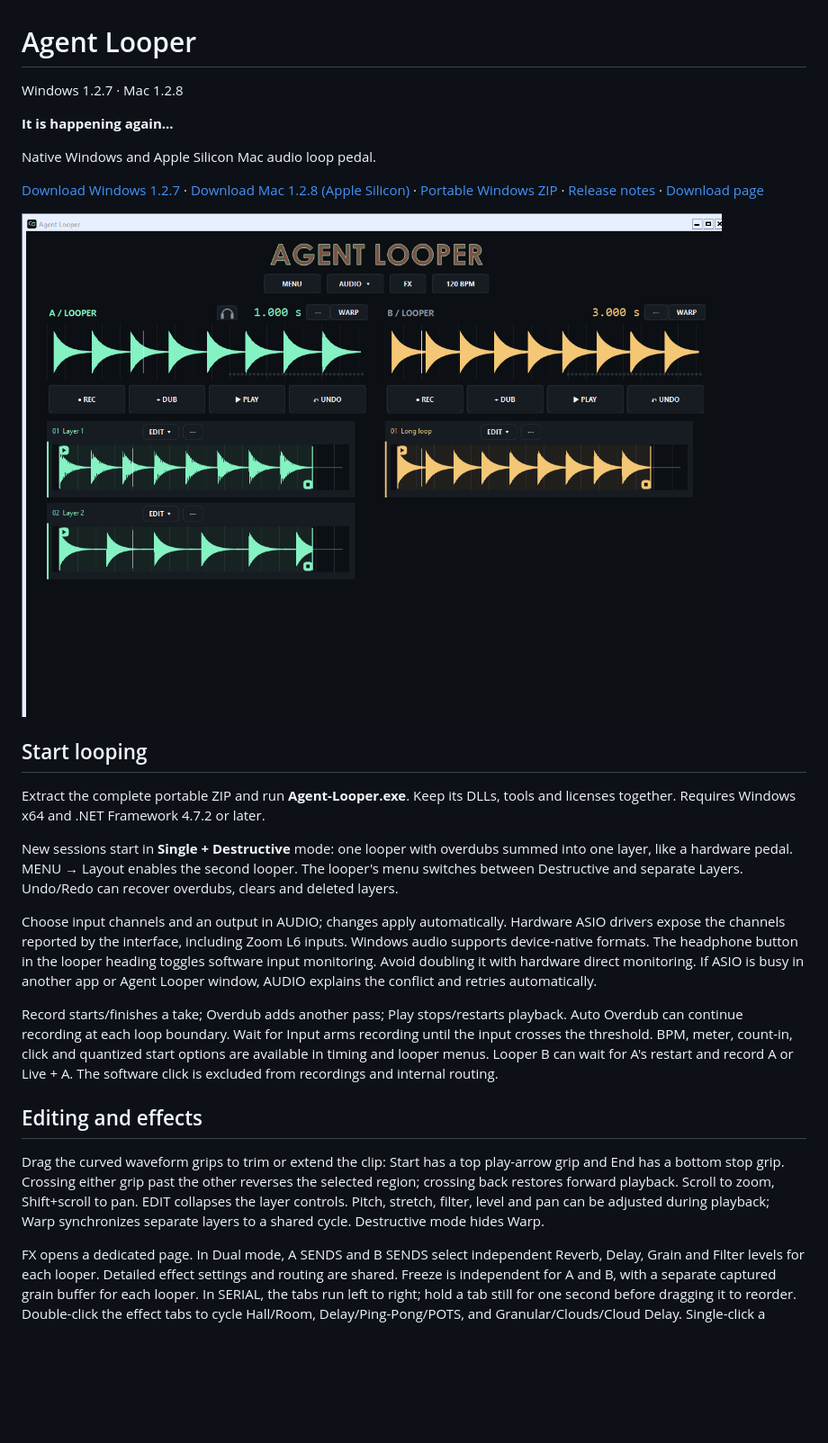
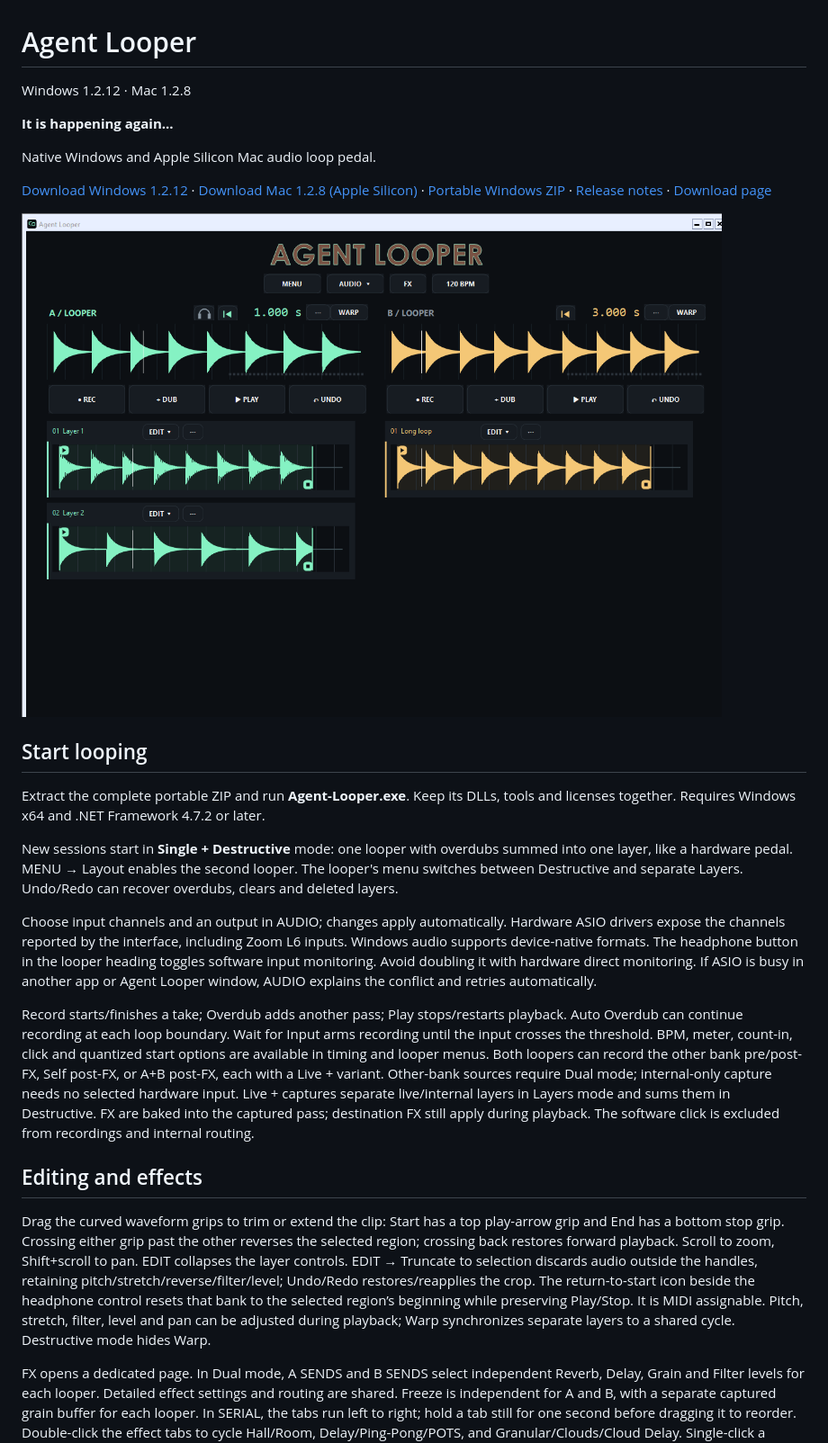
Before and after one commit to AveyCole/Agent-Looper, a Markdown page: README.md, the part around the change. Shown at 90% size. Drawn GitHub-style; pictures changed too: docs/screenshot.png; blank space fills up the shorter version.

Commit message:
Release Windows 1.2.12 with resampling, restart and truncate

```diff
--- a/README.md
+++ b/README.md
@@ -1,12 +1,12 @@
 # Agent Looper
 
-Windows 1.2.7 · Mac 1.2.8
+Windows 1.2.12 · Mac 1.2.8
 
 **It is happening again...**
 
 Native Windows and Apple Silicon Mac audio loop pedal.
 
-[Download Windows 1.2.7](https://github.com/AveyCole/Agent-Looper/raw/refs/heads/main/Agent-Looper-Windows.zip) · [Download Mac 1.2.8 (Apple Silicon)](https://github.com/AveyCole/Agent-Looper/releases/download/v1.2.8-macos-arm64/Agent-Looper-M1-Mac.zip) · [Portable Windows ZIP](Agent-Looper-Windows.zip) · [Release notes](RELEASE-NOTES.md) · [Download page](https://aveycole.github.io/Agent-Looper/)
+[Download Windows 1.2.12](https://github.com/AveyCole/Agent-Looper/raw/refs/heads/main/Agent-Looper-Windows.zip) · [Download Mac 1.2.8 (Apple Silicon)](https://github.com/AveyCole/Agent-Looper/releases/download/v1.2.8-macos-arm64/Agent-Looper-M1-Mac.zip) · [Portable Windows ZIP](Agent-Looper-Windows.zip) · [Release notes](RELEASE-NOTES.md) · [Download page](https://aveycole.github.io/Agent-Looper/)
 
 ![Windows interface](docs/screenshot.png)
 
@@ -18,11 +18,11 @@ New sessions start in **Single + Destructive** mode: one looper with overdubs su
 
 Choose input channels and an output in AUDIO; changes apply automatically. Hardware ASIO drivers expose the channels reported by the interface, including Zoom L6 inputs. Windows audio supports device-native formats. The headphone button in the looper heading toggles software input monitoring. Avoid doubling it with hardware direct monitoring. If ASIO is busy in another app or Agent Looper window, AUDIO explains the conflict and retries automatically.
 
-Record starts/finishes a take; Overdub adds another pass; Play stops/restarts playback. Auto Overdub can continue recording at each loop boundary. Wait for Input arms recording until the input crosses the threshold. BPM, meter, count-in, click and quantized start options are available in timing and looper menus. Looper B can wait for A's restart and record A or Live + A. The software click is excluded from recordings and internal routing.
+Record starts/finishes a take; Overdub adds another pass; Play stops/restarts playback. Auto Overdub can continue recording at each loop boundary. Wait for Input arms recording until the input crosses the threshold. BPM, meter, count-in, click and quantized start options are available in timing and looper menus. Both loopers can record the other bank pre/post-FX, Self post-FX, or A+B post-FX, each with a Live + variant. Other-bank sources require Dual mode; internal-only capture needs no selected hardware input. Live + captures separate live/internal layers in Layers mode and sums them in Destructive. FX are baked into the captured pass; destination FX still apply during playback. The software click is excluded from recordings and internal routing.
 
 ## Editing and effects
 
-Drag the curved waveform grips to trim or extend the clip: Start has a top play-arrow grip and End has a bottom stop grip. Crossing either grip past the other reverses the selected region; crossing back restores forward playback. Scroll to zoom, Shift+scroll to pan. EDIT collapses the layer controls. Pitch, stretch, filter, level and pan can be adjusted during playback; Warp synchronizes separate layers to a shared cycle. Destructive mode hides Warp.
+Drag the curved waveform grips to trim or extend the clip: Start has a top play-arrow grip and End has a bottom stop grip. Crossing either grip past the other reverses the selected region; crossing back restores forward playback. Scroll to zoom, Shift+scroll to pan. EDIT collapses the layer controls. EDIT → Truncate to selection discards audio outside the handles, retaining pitch/stretch/reverse/filter/level; Undo/Redo restores/reapplies the crop. The return-to-start icon beside the headphone control resets that bank to the selected region’s beginning while preserving Play/Stop. It is MIDI assignable. Pitch, stretch, filter, level and pan can be adjusted during playback; Warp synchronizes separate layers to a shared cycle. Destructive mode hides Warp.
 
 FX opens a dedicated page. In Dual mode, A SENDS and B SENDS select independent Reverb, Delay, Grain and Filter levels for each looper. Detailed effect settings and routing are shared. Freeze is independent for A and B, with a separate captured grain buffer for each looper. In SERIAL, the tabs run left to right; hold a tab still for one second before dragging it to reorder. Double-click the effect tabs to cycle Hall/Room, Delay/Ping-Pong/POTS, and Granular/Clouds/Cloud Delay. Single-click a selected FX tab to collapse its parameters. Hall has decay and tone; delay has tempo divisions; grains have independent A/B Freeze, fine Position, switches and dry/wet. Grain size spans 2–1,000 ms, Spray extends to 2 seconds, and Spread reaches 200%. CLOUDY has a stronger grain/diffusion range and smoothed live changes, including while frozen. Each looper’s filter sweeps lowpass on the left and highpass on the right, with bypass at center. Double-click knobs to restore defaults. Right-click supported buttons and knobs for MIDI Learn.
 
```
Also changed, not shown: RELEASE-NOTES.md (+13 -1 lines), 17 other files.
